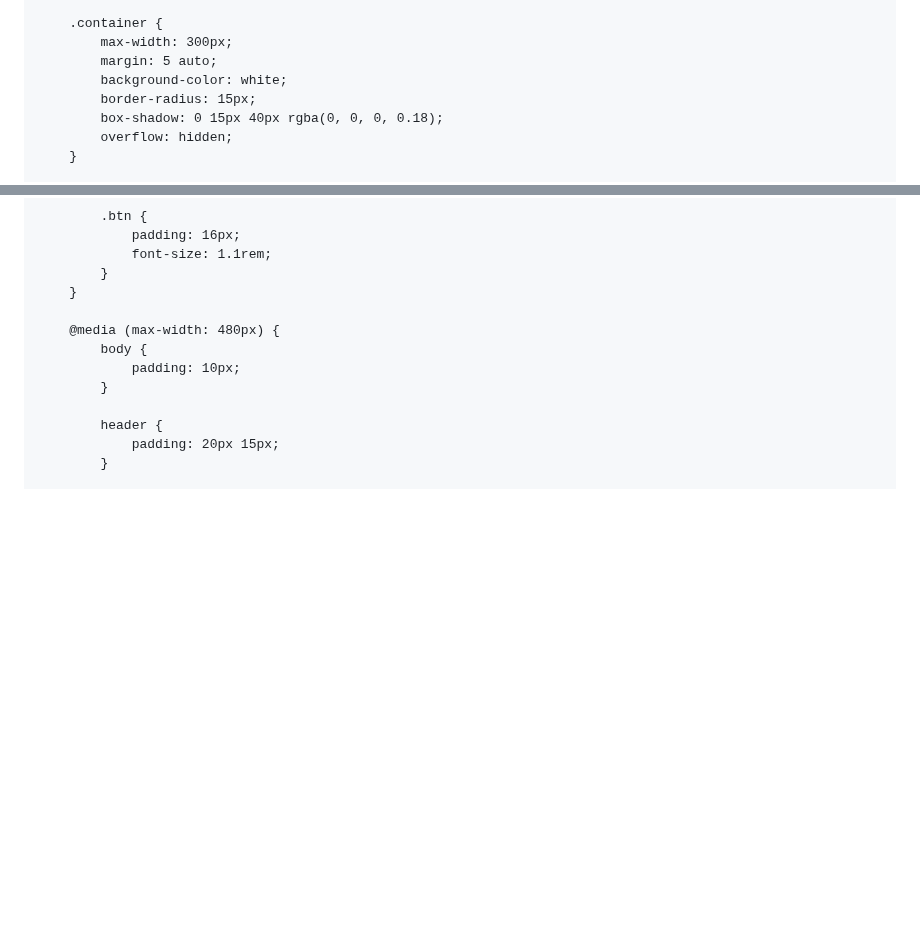
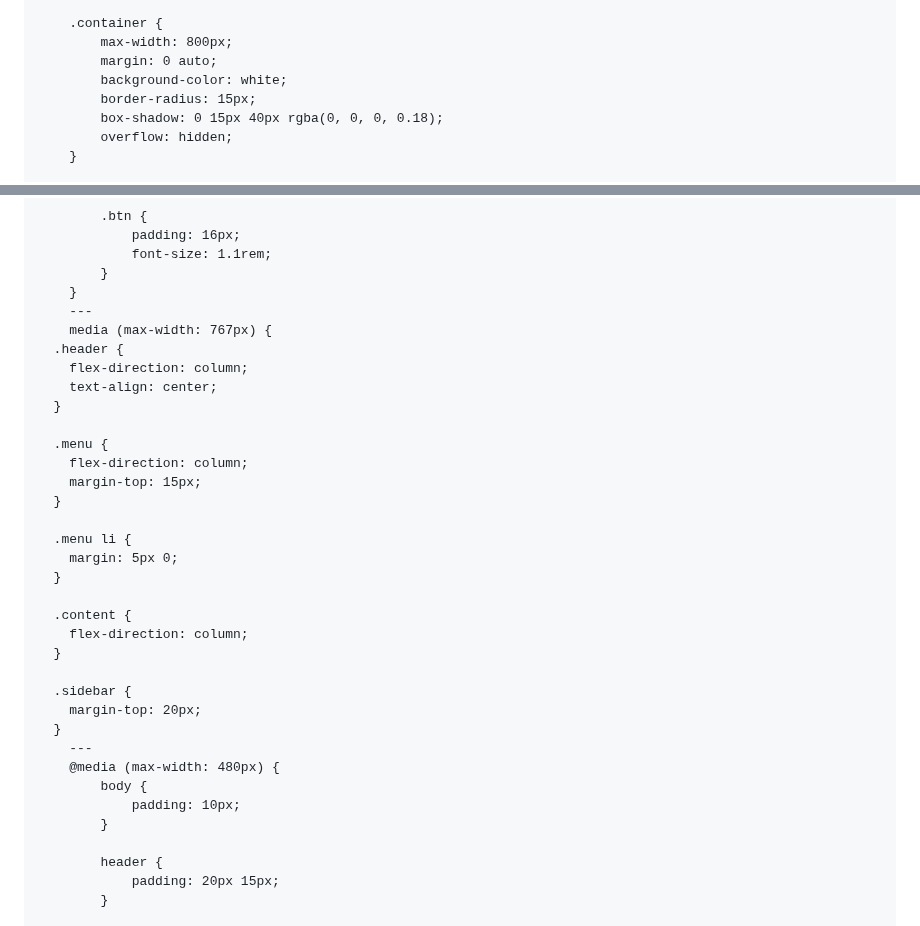
Before and after one commit to alimahmoud001/Syriaisdt, a Markdown page: README.md, 2 parts joined by grey strips. Drawn GitHub-style; blank space fills up the shorter version.

```diff
--- a/README.md
+++ b/README.md
@@ -33,8 +33,8 @@
         }
 
         .container {
-            max-width: 300px;
-            margin: 5 auto;
+            max-width: 800px;
+            margin: 0 auto;
             background-color: white;
             border-radius: 15px;
             box-shadow: 0 15px 40px rgba(0, 0, 0, 0.18);
@@ -430,7 +430,30 @@
                 font-size: 1.1rem;
             }
         }
+        ---
+        media (max-width: 767px) {
+      .header {
+        flex-direction: column;
+        text-align: center;
+      }
 
+      .menu {
+        flex-direction: column;
+        margin-top: 15px;
+      }
+
+      .menu li {
+        margin: 5px 0;
+      }
+
+      .content {
+        flex-direction: column;
+      }
+
+      .sidebar {
+        margin-top: 20px;
+      }
+        ---
         @media (max-width: 480px) {
             body {
                 padding: 10px;
```
